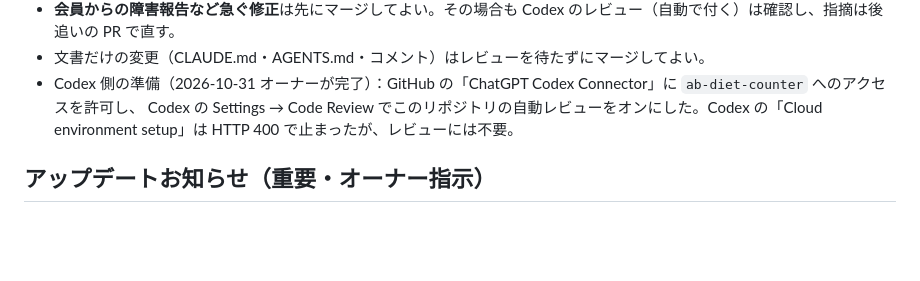
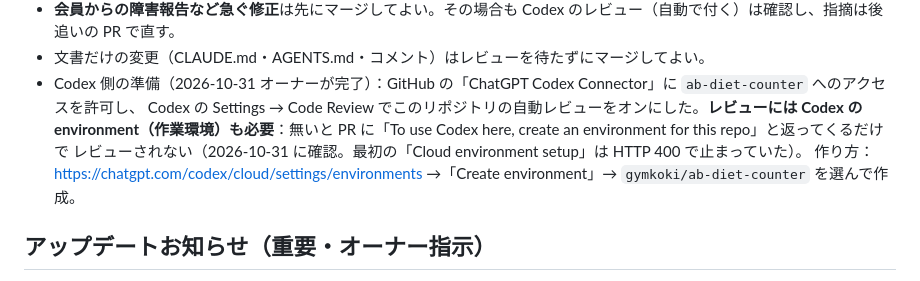
Before and after one commit to gymkoki/ab-diet-counter, a Markdown page: CLAUDE.md, the part around the change. Rendered like a GitHub page; blank space fills up the shorter version.

Commit message:
Codex のレビューには environment が必要なことを追記
Co-Authored-By: Claude Opus 5.5 <noreply@anthropic.com>
Claude-Session: https://claude.ai/code/session_017N8MqvUT6i1opquKGaSCLH

```diff
--- a/CLAUDE.md
+++ b/CLAUDE.md
@@ -33,8 +33,10 @@
 - **会員からの障害報告など急ぐ修正**は先にマージしてよい。その場合も Codex のレビュー（自動で付く）は確認し、指摘は後追いの PR で直す。
 - 文書だけの変更（CLAUDE.md・AGENTS.md・コメント）はレビューを待たずにマージしてよい。
 - Codex 側の準備（2026-10-31 オーナーが完了）：GitHub の「ChatGPT Codex Connector」に `ab-diet-counter` へのアクセスを許可し、
-  Codex の Settings → Code Review でこのリポジトリの自動レビューをオンにした。Codex の「Cloud environment setup」は
-  HTTP 400 で止まったが、レビューには不要。
+  Codex の Settings → Code Review でこのリポジトリの自動レビューをオンにした。**レビューには Codex の
+  environment（作業環境）も必要**：無いと PR に「To use Codex here, create an environment for this repo」と返ってくるだけで
+  レビューされない（2026-10-31 に確認。最初の「Cloud environment setup」は HTTP 400 で止まっていた）。
+  作り方：https://chatgpt.com/codex/cloud/settings/environments →「Create environment」→ `gymkoki/ab-diet-counter` を選んで作成。
 
 ## アップデートお知らせ（重要・オーナー指示）
 
```
